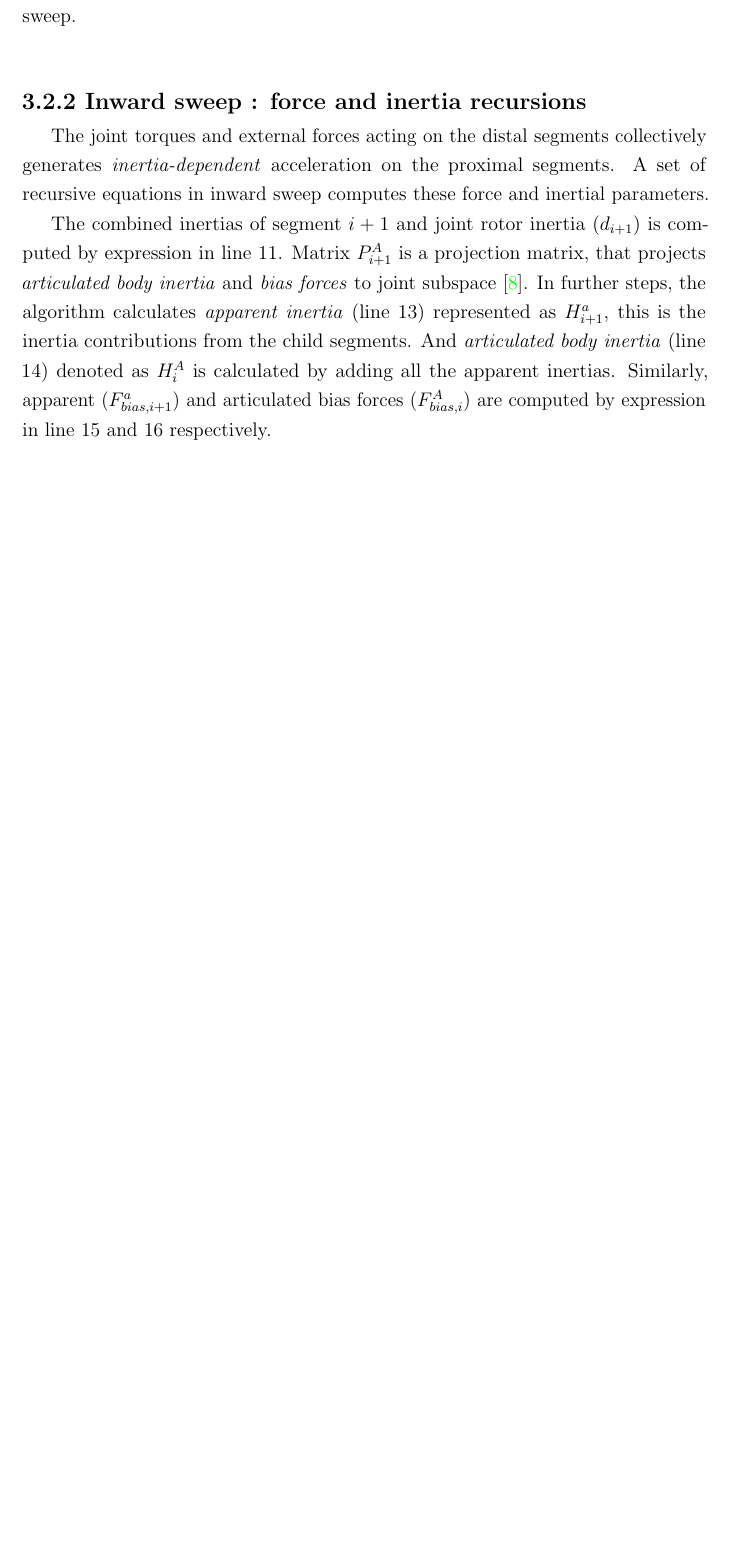
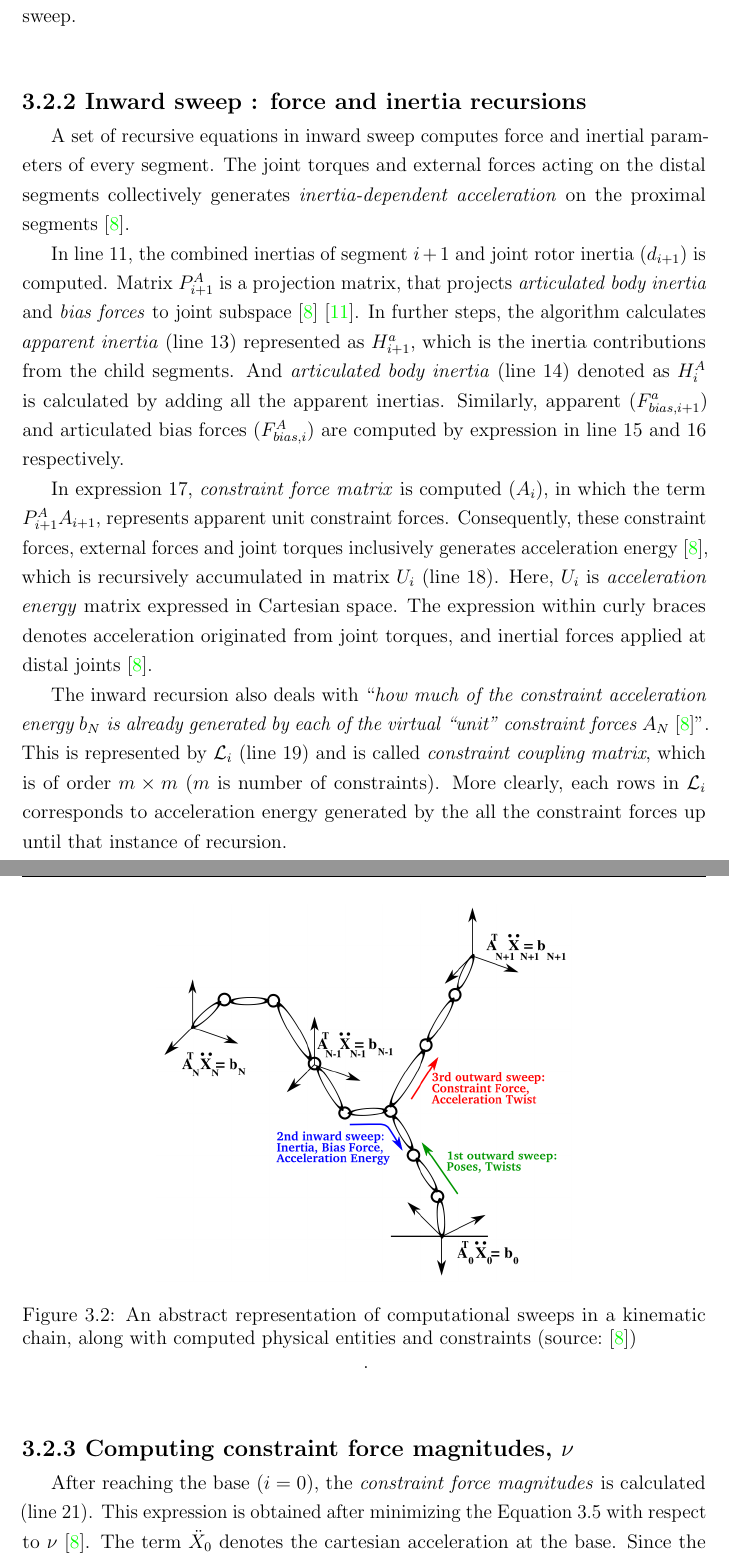
Before and after one commit to SushmaDG/R-D-Report, a LaTeX thesis (DevaramaniS-[RnD-MT]Report.tex, which reads chapters/ch03_methodology.tex): part of page 28 of 38 before the commit and two parts of pages 28 and 29 of 40 after it, the two joined at a grey line, cut so that both start at the same text, the shorter picture padded with empty space. The pictures show the PDF file DevaramaniS-[RnD-MT]Report.pdf that the author committed with the source.

Commit message:
Completed inward sweep explanation

```diff
--- a/chapters/ch03_methodology.tex
+++ b/chapters/ch03_methodology.tex
@@ -116,10 +116,10 @@ The algorithm illustrating the computational sweeps in the Vereshchagin solver i
 			$D_{i+1} = d_{i+1} + S_{i+1}^TH_{i+1}^A S_{i+1};$\\ \label{11}
 			$P_{i+1}^A = 1 - H_{i+1}^A S_{i+1} D_{i+1}^{-1} S_{i+1}^T;$\\ \label{12}
 			$H_{i+1}^a = P_{i+1}^A H_{i+1}^A;$\\ \label{13}
-			$H_i^A = H_i^A + \sum (\prescript{i+1}{}{T}v_{i+1})^T H_{i+1}^a (\prescript{i+1}{}{T}v_{i+1});$\\ \label{14}
-			$F_{i+1}^a = P_{i+1}^A F_{i+1}^A  + H_{i+1}^A S_{i+1} D_{i+1}^{-1} \tau_{i+1} + H_{i+1}^a \ddot{X}_{bias, i+1};$\\ \label{15}
-			$F_i^A = F_i^A + \sum (\prescript{i}{}{T}f_{i+1})F_{i+1}^a ;$\\ \label{16}
-			$A_i = (\prescript{i}{}{T}v_{i+1}^T) P_{i+1} A_{i+1};$\\ \label{17}
-			$U_i = U_{i+1} + A_{i+1}^T \big\{ \ddot{X}_{bias, i+1} + S_iD^{-1} \big (\tau_{i+1} - S_i^T(F_{i+1} + H_{i+1}^a \ddot{X}_{bias, i+1}))\big\};$\\ \label{18}
+			$H_i^A = H_i^A + \sum  \prescript{i}{}{X}_{i+1}^T H_{i+1}^a \prescript{i}{}{X}_{i+1};$\\ \label{14}
+			$F_{bias, i+1}^a = P_{i+1}^A F_{i+1}^A  + H_{i+1}^A S_{i+1} D_{i+1}^{-1} \tau_{i+1} + H_{i+1}^a \ddot{X}_{bias, i+1};$\\ \label{15}
+			$F_{bias,i}^A = F_{bias,i}^A + \sum \prescript{i}{}{X}_{i+1}^*F_{bias, i+1}^a ;$\\ \label{16}
+			$A_i = \prescript{i}{}{X}_{i+1}^T P_{i+1}^A A_{i+1};$\\ \label{17}
+			$U_i = U_{i+1} + A_{i+1}^T \big\{ \ddot{X}_{bias, i+1} + S_iD^{-1} \big (\tau_{i+1} - S_i^T(F^A_{bias, i+1} + H_{i+1}^a \ddot{X}_{bias, i+1}))\big\};$\\ \label{18}
 			$\mathcal{L}_i = \mathcal{L}_{i+1} - A_{i+1}^T S_{i+1} D_{i+1}^{-1} S_{i+1}^T A_{i+1}$\\ \label{19}
 	}
@@ -180,9 +181,22 @@ In the line \ref{7} and \ref{8}, \textit{articulated body inertia} and \textit{a
 
 \subsection{Inward sweep : force and inertia recursions}
 
-The joint torques and external forces acting on the distal segments collectively generates \textit{inertia-dependent} acceleration on the proximal segments. A set of recursive equations in inward sweep computes these force and inertial parameters.
-
-The combined inertias of segment $i+1$ and joint rotor inertia ($d_{i+1}$) is computed by expression in line \ref{11}. Matrix $P^A_{i+1}$ is a projection matrix, that projects \textit{articulated body inertia} and \textit{bias forces} to joint subspace~\cite{shakhimardanov2015composable}. In further steps, the algorithm calculates \textit{apparent inertia} (line \ref{13}) represented as $H^a_{i+1}$, this is the inertia contributions from the child segments. And \textit{articulated body inertia} (line \ref{14}) denoted as $H^A_{i}$ is calculated by adding all the apparent inertias. Similarly, apparent ($F^a_{bias, i+1}$) and articulated bias forces ($F^A_{bias, i}$) are computed by expression in line \ref{15} and \ref{16} respectively.
+A set of recursive equations in inward sweep computes force and inertial parameters of every segment. The joint torques and external forces acting on the distal segments collectively generates \textit{inertia-dependent acceleration} on the proximal segments~\cite{shakhimardanov2015composable}.
 
 
-\subsection{Outward sweep : Joint torque and link acceleration }
+In line \ref{11}, the combined inertias of segment $i+1$ and joint rotor inertia ($d_{i+1}$) is computed. Matrix $P^A_{i+1}$ is a projection matrix, that projects \textit{articulated body inertia} and \textit{bias forces} to joint subspace~\cite{shakhimardanov2015composable}~\cite{vukcevic2018extending}. In further steps, the algorithm calculates \textit{apparent inertia} (line \ref{13}) represented as $H^a_{i+1}$, which is the inertia contributions from the child segments. And \textit{articulated body inertia} (line \ref{14}) denoted as $H^A_{i}$ is calculated by adding all the apparent inertias. Similarly, apparent ($F^a_{bias, i+1}$) and articulated bias forces ($F^A_{bias, i}$) are computed by expression in line \ref{15} and \ref{16} respectively.
+
+In expression \ref{17}, \textit{constraint force matrix} is computed ($A_i$), in which the term $P_{i+1}^A A_{i+1}$, represents apparent unit constraint forces. Consequently, these constraint forces, external forces and joint torques inclusively generates acceleration energy~\cite{shakhimardanov2015composable}, which is recursively accumulated in matrix $U_i$ (line \ref{18}). Here, $U_i$ is \textit{acceleration energy} matrix expressed in Cartesian space. The expression within curly braces denotes acceleration originated from joint torques, and inertial forces applied at distal joints~\cite{shakhimardanov2015composable}.
+
+The inward recursion also deals with ``\textit{how much of the constraint acceleration energy $b_N$ is already generated by each of the virtual ``unit'' constraint forces $A_N$}~\cite{shakhimardanov2015composable}''. This is represented by $\mathcal{L}_i$ (line \ref{19}) and is called \textit{constraint coupling matrix}, which is of order $m \times m$ ($m$ is number of constraints). More clearly, each rows in $\mathcal{L}_i$ corresponds to acceleration energy generated by the all the constraint forces up until that instance of recursion.
+
+\begin{figure}[h!]
+	\label{fig:sweep}
+	\centering
+	\includegraphics[scale=0.3]{images/sweep.png}
+	\caption{An abstract representation of computational sweeps in a kinematic chain, along with computed physical entities and constraints (source:~\cite{shakhimardanov2015composable})}.
+\end{figure}
+
+\subsection{Computing constraint force magnitudes, $\nu$}
+
+After reaching the base ($i = 0$), the \textit{constraint force magnitudes} is calculated (line \ref{21}). This expression is obtained after minimizing the Equation \ref{eq:bellman} with respect to $\nu$~\cite{shakhimardanov2015composable}. The term $\ddot{X}_0$ denotes the cartesian acceleration at the base. Since the base is rigidly fixed in a kinematic chain, $\ddot{X}_0$ is equal to acceleration due to gravity.
```
Also changed, not shown: DevaramaniS-[RnD-MT]Report.pdf, images/sweep.png (added), chapters/ch03_methodology.tex (10 more changed lines).
